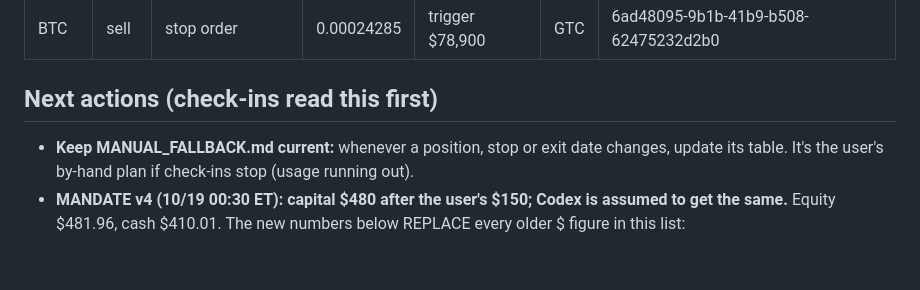
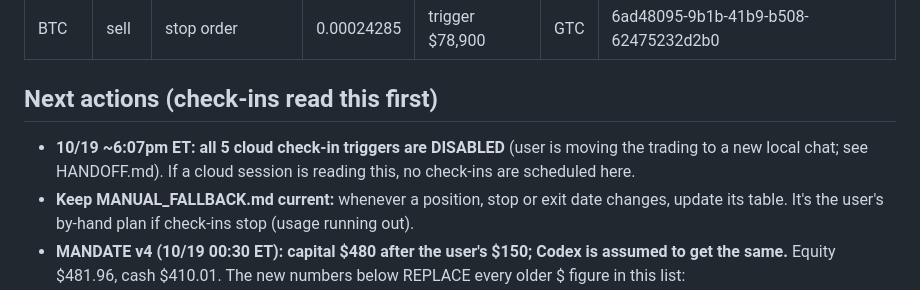
Before and after one commit to BrennanKM/BrennanKM, a Markdown page: SCOREBOARD.md, the part around the change. Drawn GitHub-style; blank space fills up the shorter version.

Commit message:
Old cloud check-ins disabled (handoff to a new chat)
Co-Authored-By: Claude Sonnet 5.5 <noreply@anthropic.com>
Claude-Session: https://claude.ai/code/session_01Kk1pMPx7P8sw72ffTadznF

```diff
--- a/SCOREBOARD.md
+++ b/SCOREBOARD.md
@@ -42,6 +42,7 @@
 | BTC | sell | stop order | 0.00024285 | trigger $78,900 | GTC | 6ad48095-9b1b-41b9-b508-62475232d2b0 |
 
 ## Next actions (check-ins read this first)
+- **10/19 ~6:07pm ET: all 5 cloud check-in triggers are DISABLED** (user is moving the trading to a new local chat; see HANDOFF.md). If a cloud session is reading this, no check-ins are scheduled here.
 - **Keep MANUAL_FALLBACK.md current:** whenever a position, stop or exit date changes, update its table. It's the user's by-hand plan if check-ins stop (usage running out).
 - **MANDATE v4 (10/19 00:30 ET): capital $480 after the user's $150; Codex is assumed to get the same.** Equity $481.96, cash $410.01. The new numbers below REPLACE every older $ figure in this list:
   - floor $185;
```
Also changed, not shown: HANDOFF.md (+1 -1 lines).
